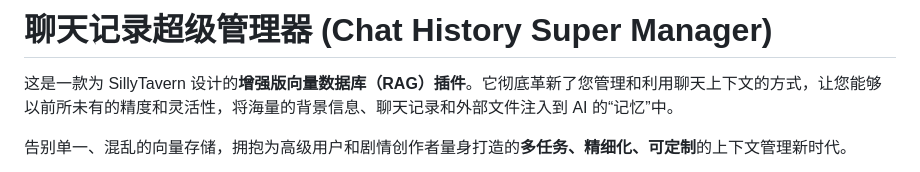
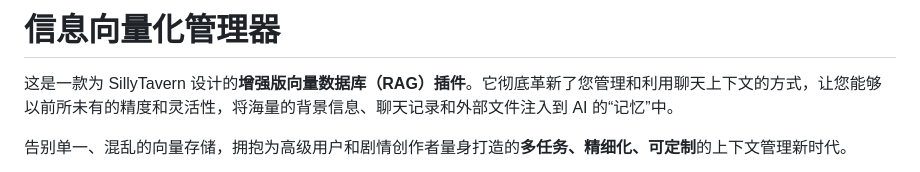
Before and after one commit to ubuygold/vectors-enhanced, a Markdown page: README.md, the part around the change. GitHub-like rendering.

```diff
--- a/README.md
+++ b/README.md
@@ -1,4 +1,4 @@
-# 聊天记录超级管理器 (Chat History Super Manager)
+# 信息向量化管理器
 
 这是一款为 SillyTavern 设计的**增强版向量数据库（RAG）插件**。它彻底革新了您管理和利用聊天上下文的方式，让您能够以前所未有的精度和灵活性，将海量的背景信息、聊天记录和外部文件注入到 AI 的“记忆”中。
 
```
